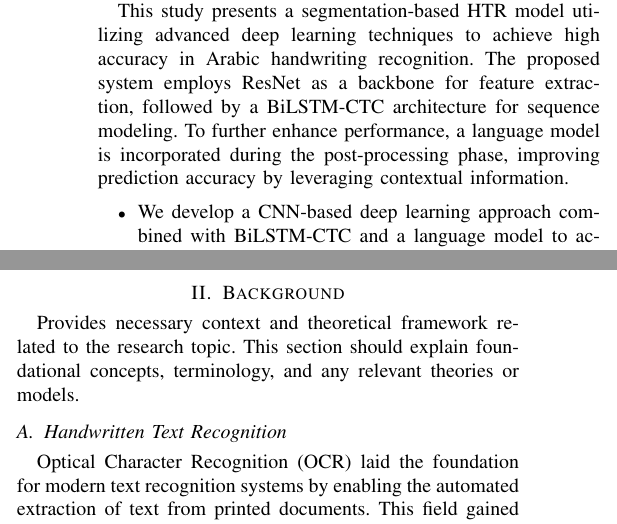
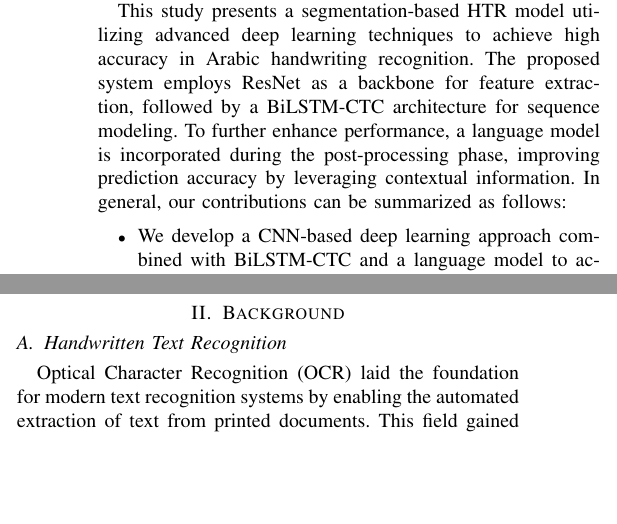
Before and after one commit to 7abushahla/MLR503-Project, a LaTeX paper (MLR503 Paper Draft/main.tex): two parts of the columns of page 2 of 5, joined at a grey line, cut so that both start at the same text, the shorter picture padded with empty space. Compiled offline with pdfLaTeX.

Commit message:
edits here and there

```diff
--- a/MLR503 Paper Draft/main.tex
+++ b/MLR503 Paper Draft/main.tex
@@ -91,7 +91,7 @@ Deep learning has revolutionized HTR, offering superior performance and generali
 
 To advance the development of robust HTR systems for Arabic, leveraging comprehensive and diverse datasets is paramount. While historical datasets like Muharaf \cite{saeed2024muharaf} have provided valuable resources for analyzing historical manuscripts, there is a growing need to shift focus towards more general and contemporary datasets to ensure broader applicability. In this study, we adopt the KHATT dataset \cite{khatt2020dataset}, a benchmark dataset renowned in the field of Arabic handwriting recognition. The KHATT dataset encompasses a wide range of modern handwritten Arabic text, covering diverse writing styles from different regions and writers. This shift from historical to contemporary data allows for the development of more generalized HTR systems capable of handling both historical and modern handwriting styles.
 
-This study presents a segmentation-based HTR model utilizing advanced deep learning techniques to achieve high accuracy in Arabic handwriting recognition. The proposed system employs ResNet as a backbone for feature extraction, followed by a BiLSTM-CTC architecture for sequence modeling. To further enhance performance, a language model is incorporated during the post-processing phase, improving prediction accuracy by leveraging contextual information.
+This study presents a segmentation-based HTR model utilizing advanced deep learning techniques to achieve high accuracy in Arabic handwriting recognition. The proposed system employs ResNet as a backbone for feature extraction, followed by a BiLSTM-CTC architecture for sequence modeling. To further enhance performance, a language model is incorporated during the post-processing phase, improving prediction accuracy by leveraging contextual information. In general, our contributions can be summarized as follows:
 
 \begin{itemize}
     \item We develop a CNN-based deep learning approach combined with BiLSTM-CTC and a language model to accurately recognize Arabic handwritten text.
@@ -103,8 +103,7 @@ The remainder of this paper is organized as follows: Section 2 provides the back
 
 
 \section{Background}
-
-Provides necessary context and theoretical framework related to the research topic. This section should explain foundational concepts, terminology, and any relevant theories or models.
+%anything here?
 
 \subsection{Handwritten Text Recognition}
 
```
Also changed, not shown: MLR503 Paper Draft/main.pdf, MLR503 Paper Draft/main.tex (2 more changed lines), 3 other files.
